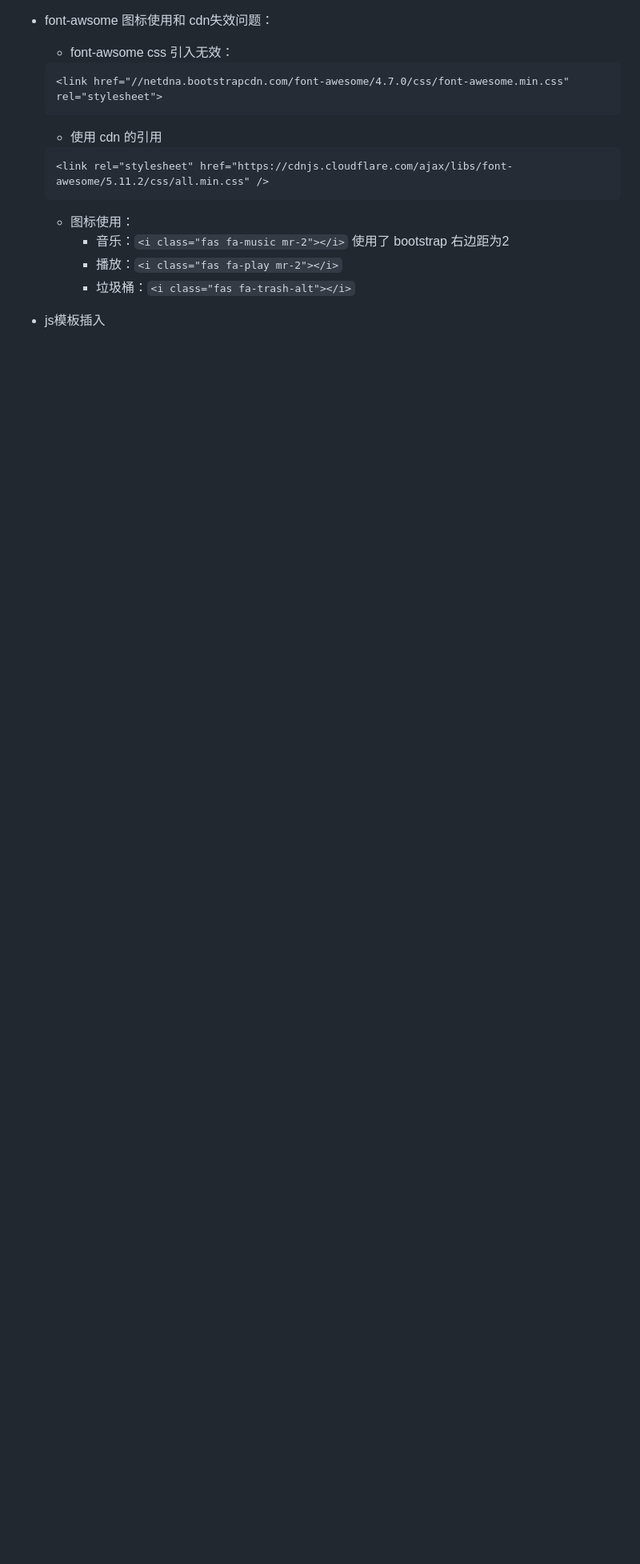
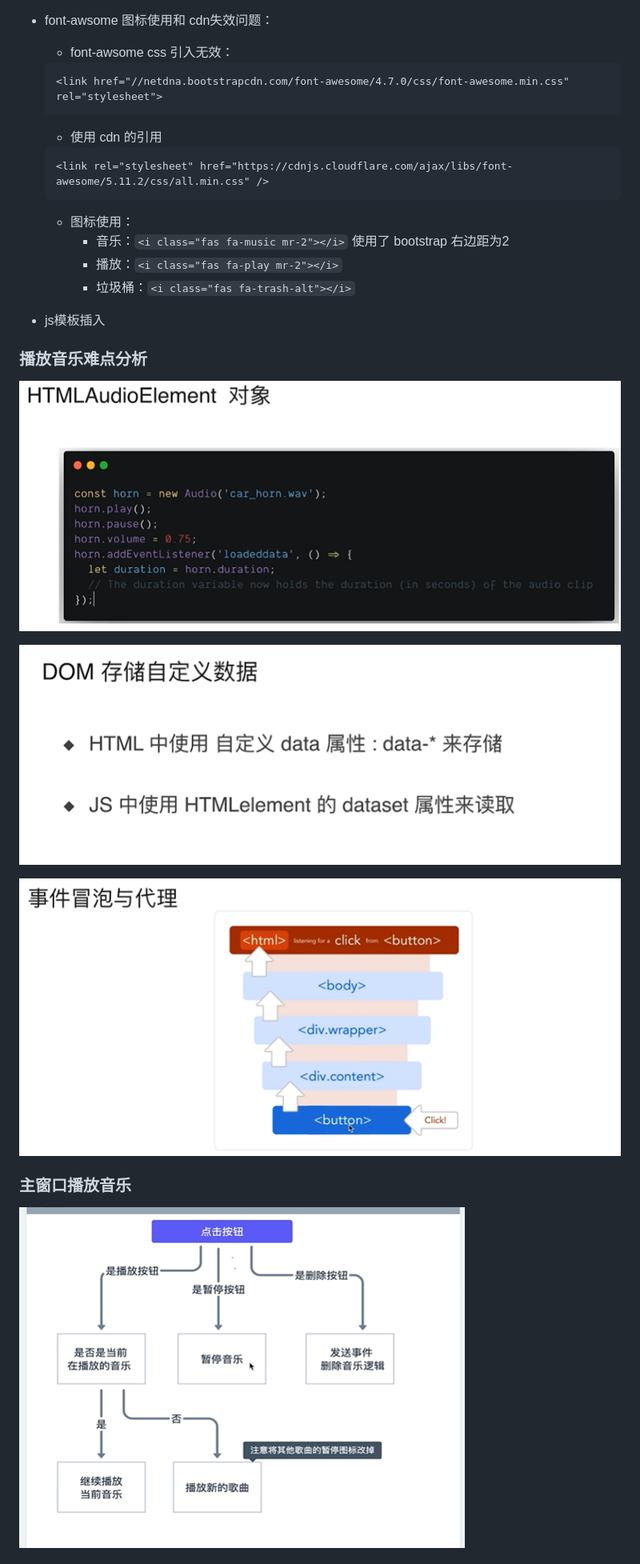
Before and after one commit to Jsmond2016/electron-demo, a Markdown page: README.md, the part around one of its changes. Shown at 80% size. Drawn GitHub-style; pictures changed too: img/1572327857875.png (added), img/1572327923382.png (added), img/1572328080134.png (added); blank space fills up the shorter version.

```diff
--- a/README.md
+++ b/README.md
@@ -790,3 +790,20 @@ ipcRenderer.on('get-tracks', (event, tracks) => {
     - 垃圾桶：`<i class="fas fa-trash-alt"></i>`
 
 - js模板插入
+
+### 播放音乐难点分析
+
+![1572327857875](./img/1572327857875.png)
+
+![1572327923382](./img/1572327923382.png)
+
+![1572328080134](./img/1572328080134.png)
+
+
+
+### 主窗口播放音乐
+
+![1572329898228](./img/1572329898228.png)
+
+
+
```
Also changed, not shown: other parts of README.md (+102 -0 lines), 5 other files.
